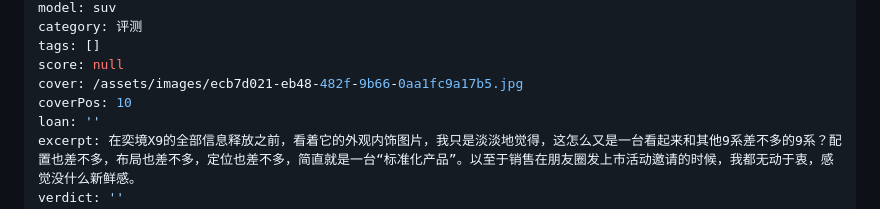
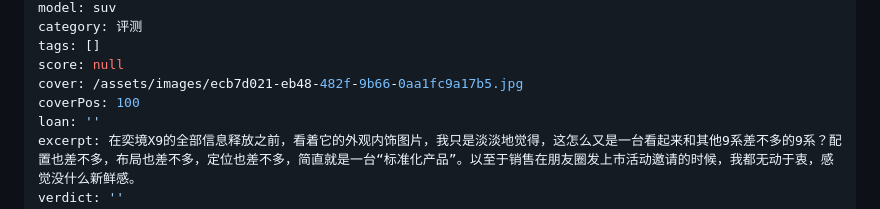
Before and after one commit to 3170687049-tech/engine-notes-cms, a Markdown page: posts/奕境x9.md, the part around the change. GitHub-like rendering.

Commit message:
Update 一篇文章 “奕境x9”

```diff
--- a/posts/奕境x9.md
+++ b/posts/奕境x9.md
@@ -9,7 +9,7 @@ category: 评测
 tags: []
 score: null
 cover: /assets/images/ecb7d021-eb48-482f-9b66-0aa1fc9a17b5.jpg
-coverPos: 10
+coverPos: 100
 loan: ''
 excerpt: 在奕境X9的全部信息释放之前，看着它的外观内饰图片，我只是淡淡地觉得，这怎么又是一台看起来和其他9系差不多的9系？配置也差不多，布局也差不多，定位也差不多，简直就是一台“标准化产品”。以至于销售在朋友圈发上市活动邀请的时候，我都无动于衷，感觉没什么新鲜感。
 verdict: ''
```
